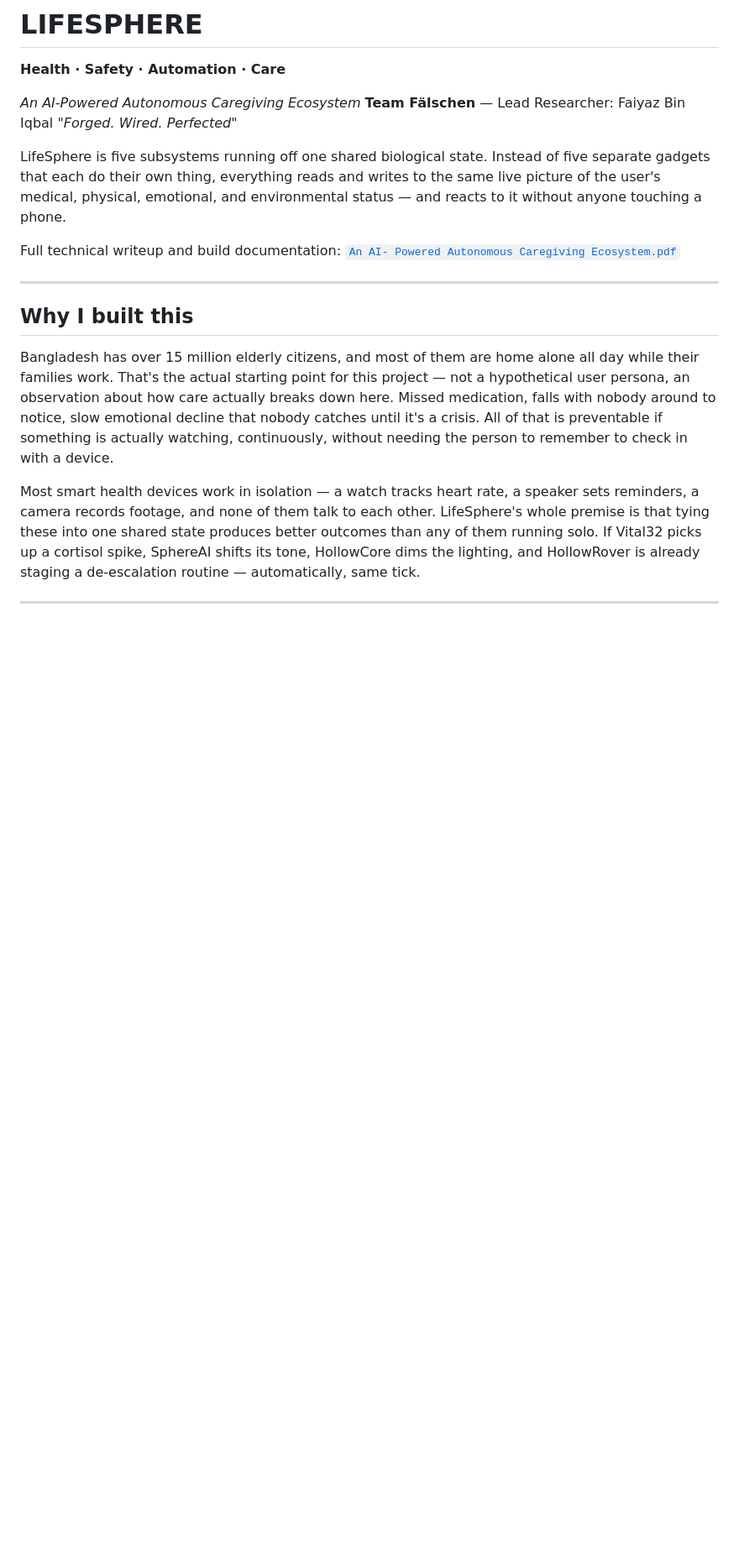
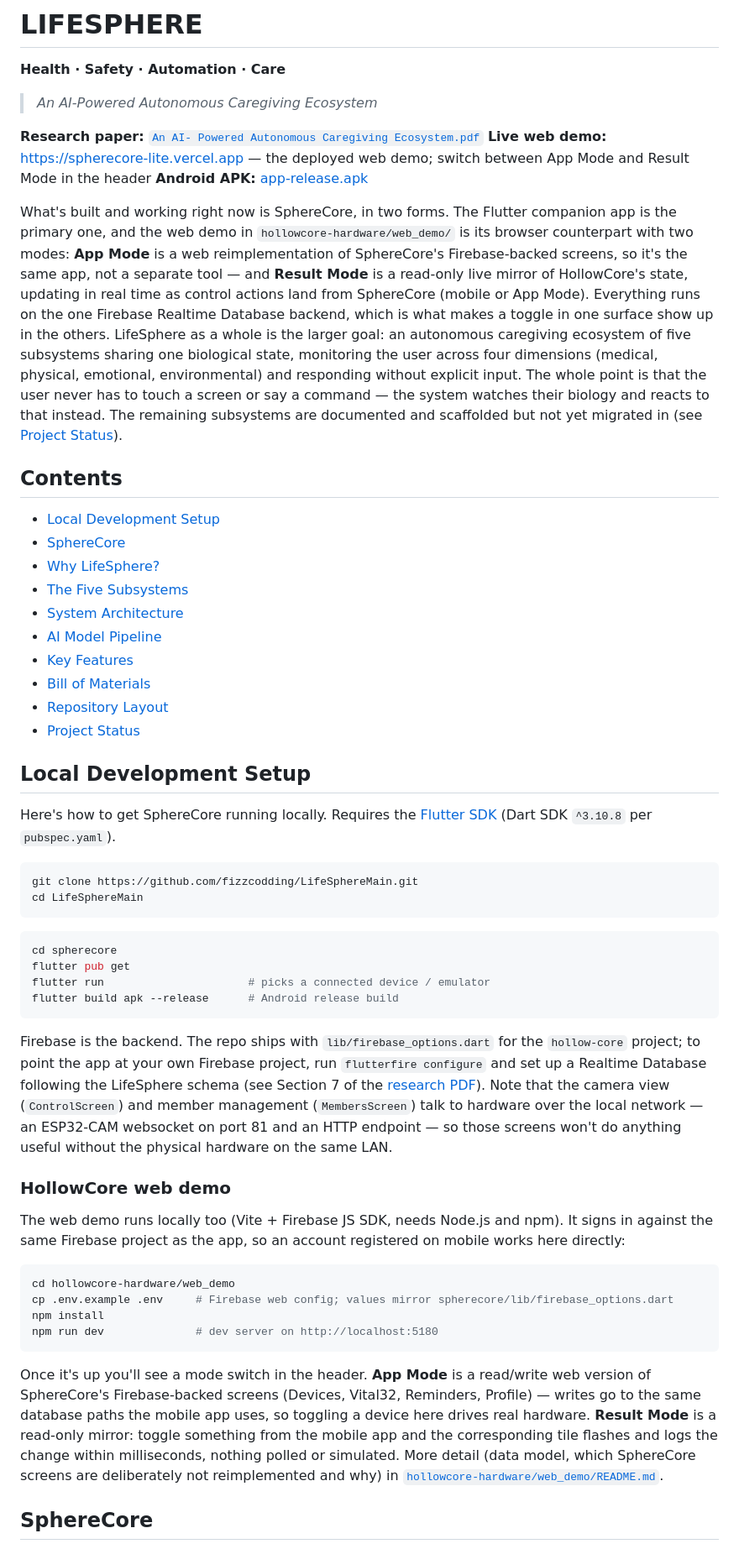
Before and after one commit to fizzcodding/LifeSphereMain, a Markdown page: README.md, the part around one of its changes. Shown at 84% size. GitHub-like rendering; blank space fills up the shorter version.

````diff
--- a/README.md
+++ b/README.md
@@ -2,20 +2,57 @@
 
 **Health · Safety · Automation · Care**
 
-*An AI-Powered Autonomous Caregiving Ecosystem*
-**Team Fälschen** — Lead Researcher: Faiyaz Bin Iqbal
-*"Forged. Wired. Perfected"*
+> *An AI-Powered Autonomous Caregiving Ecosystem*
 
-LifeSphere is five subsystems running off one shared biological state. Instead of five separate gadgets that each do their own thing, everything reads and writes to the same live picture of the user's medical, physical, emotional, and environmental status — and reacts to it without anyone touching a phone.
+**Research paper:** [`An AI- Powered Autonomous Caregiving Ecosystem.pdf`](./An%20AI-%20Powered%20Autonomous%20Caregiving%20Ecosystem.pdf)
+**Live web demo:** <https://spherecore-lite.vercel.app> — the deployed web demo; switch between App Mode and Result Mode in the header
+**Android APK:** [app-release.apk](./spherecore/build/app/outputs/apk/release/app-release.apk)
 
-Full technical writeup and build documentation: [`An AI- Powered Autonomous Caregiving Ecosystem.pdf`](./An%20AI-%20Powered%20Autonomous%20Caregiving%20Ecosystem.pdf)
+What's built and working right now is SphereCore, in two forms. The Flutter companion app is the primary one, and the web demo in `hollowcore-hardware/web_demo/` is its browser counterpart with two modes: **App Mode** is a web reimplementation of SphereCore's Firebase-backed screens, so it's the same app, not a separate tool — and **Result Mode** is a read-only live mirror of HollowCore's state, updating in real time as control actions land from SphereCore (mobile or App Mode). Everything runs on the one Firebase Realtime Database backend, which is what makes a toggle in one surface show up in the others. LifeSphere as a whole is the larger goal: an autonomous caregiving ecosystem of five subsystems sharing one biological state, monitoring the user across four dimensions (medical, physical, emotional, environmental) and responding without explicit input. The whole point is that the user never has to touch a screen or say a command — the system watches their biology and reacts to that instead. The remaining subsystems are documented and scaffolded but not yet migrated in (see [Project Status](#project-status)).
 
----
+## Contents
 
-## Why I built this
+- [Local Development Setup](#local-development-setup)
+- [SphereCore](#spherecore)
+- [Why LifeSphere?](#why-lifesphere)
+- [The Five Subsystems](#the-five-subsystems)
+- [System Architecture](#system-architecture)
+- [AI Model Pipeline](#ai-model-pipeline)
+- [Key Features](#key-features)
+- [Bill of Materials](#bill-of-materials)
+- [Repository Layout](#repository-layout)
+- [Project Status](#project-status)
 
-Bangladesh has over 15 million elderly citizens, and most of them are home alone all day while their families work. That's the actual starting point for this project — not a hypothetical user persona, an observation about how care actually breaks down here. Missed medication, falls with nobody around to notice, slow emotional decline that nobody catches until it's a crisis. All of that is preventable if something is actually watching, continuously, without needing the person to remember to check in with a device.
+## Local Development Setup
 
-Most smart health devices work in isolation — a watch tracks heart rate, a speaker sets reminders, a camera records footage, and none of them talk to each other. LifeSphere's whole premise is that tying these into one shared state produces better outcomes than any of them running solo. If Vital32 picks up a cortisol spike, SphereAI shifts its tone, HollowCore dims the lighting, and HollowRover is already staging a de-escalation routine — automatically, same tick.
+Here's how to get SphereCore running locally. Requires the [Flutter SDK](https://docs.flutter.dev/get-started/install) (Dart SDK `^3.10.8` per `pubspec.yaml`).
 
----
+```bash
+git clone https://github.com/fizzcodding/LifeSphereMain.git
+cd LifeSphereMain
+```
+
+```bash
+cd spherecore
+flutter pub get
+flutter run                      # picks a connected device / emulator
+flutter build apk --release      # Android release build
+```
+
+Firebase is the backend. The repo ships with `lib/firebase_options.dart` for the `hollow-core` project; to point the app at your own Firebase project, run `flutterfire configure` and set up a Realtime Database following the LifeSphere schema (see Section 7 of the [research PDF](./An%20AI-%20Powered%20Autonomous%20Caregiving%20Ecosystem.pdf)). Note that the camera view (`ControlScreen`) and member management (`MembersScreen`) talk to hardware over the local network — an ESP32-CAM websocket on port 81 and an HTTP endpoint — so those screens won't do anything useful without the physical hardware on the same LAN.
+
+### HollowCore web demo
+
+The web demo runs locally too (Vite + Firebase JS SDK, needs Node.js and npm). It signs in against the same Firebase project as the app, so an account registered on mobile works here directly:
+
+```bash
+cd hollowcore-hardware/web_demo
+cp .env.example .env     # Firebase web config; values mirror spherecore/lib/firebase_options.dart
+npm install
+npm run dev              # dev server on http://localhost:5180
+```
+
+Once it's up you'll see a mode switch in the header. **App Mode** is a read/write web version of SphereCore's Firebase-backed screens (Devices, Vital32, Reminders, Profile) — writes go to the same database paths the mobile app uses, so toggling a device here drives real hardware. **Result Mode** is a read-only mirror: toggle something from the mobile app and the corresponding tile flashes and logs the change within milliseconds, nothing polled or simulated. More detail (data model, which SphereCore screens are deliberately not reimplemented and why) in [`hollowcore-hardware/web_demo/README.md`](./hollowcore-hardware/web_demo/README.md).
+
+## SphereCore
+
````
Also changed, not shown: other parts of README.md (+43 -33 lines).
